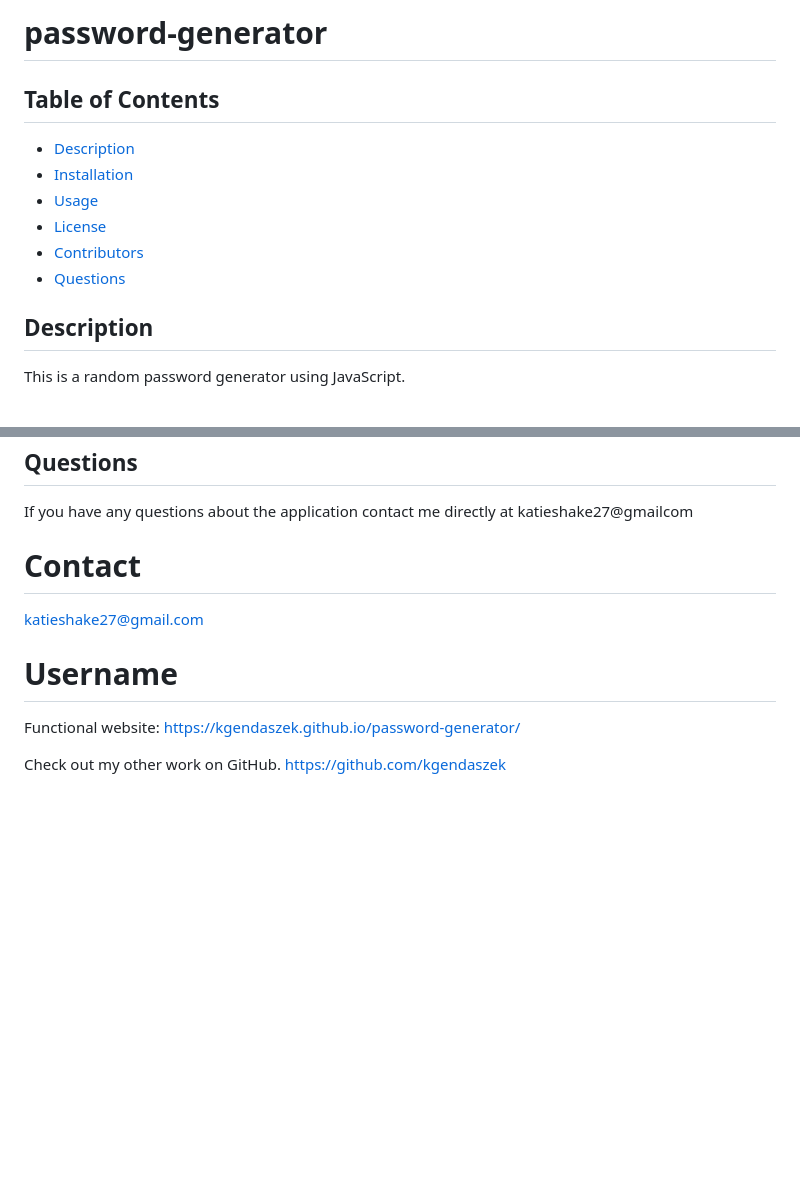
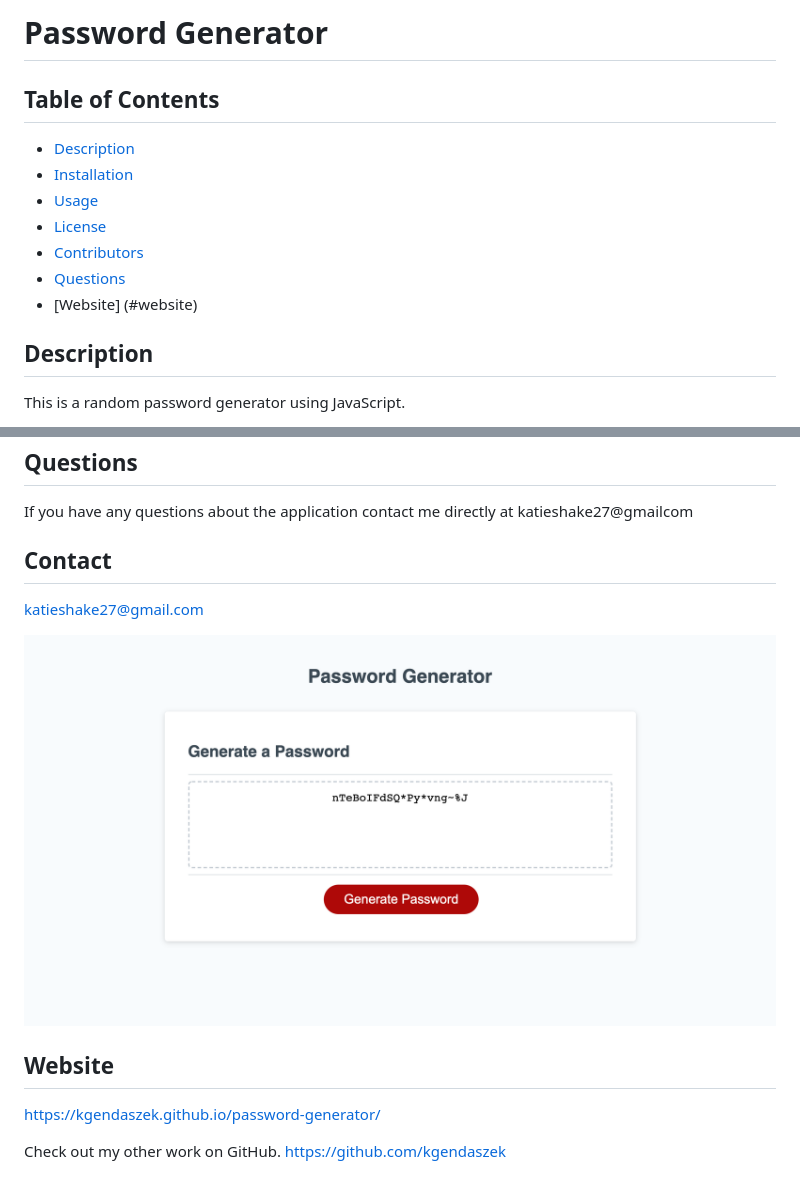
Before and after one commit to kgendaszek/password-generator, a Markdown page: README.md, 2 parts joined by grey strips. Drawn GitHub-style; pictures changed too: pwgen.png (added); blank space fills up the shorter version.

```diff
--- a/README.md
+++ b/README.md
@@ -1,4 +1,4 @@
-# password-generator
+# Password Generator
   ## Table of Contents
 * [Description](#description)
 * [Installation](#installation)
@@ -6,6 +6,7 @@
 * [License](#license)
 * [Contributors](#contributors)
 * [Questions](#questions)
+* [Website] (#website)
 ## Description
 This is a random password generator using JavaScript.
 ## Install
@@ -18,10 +19,15 @@ No license.
 Katherine Gendaszek
 ## Questions
 If you have any questions about the application contact me directly at katieshake27@gmailcom
-# Contact
+## Contact
 katieshake27@gmail.com
-# Username
-Functional website:
+
+![Final image](./pwgen.png)
+
+
+
+
+## Website
 https://kgendaszek.github.io/password-generator/
 
 Check out my other work on GitHub.
```
